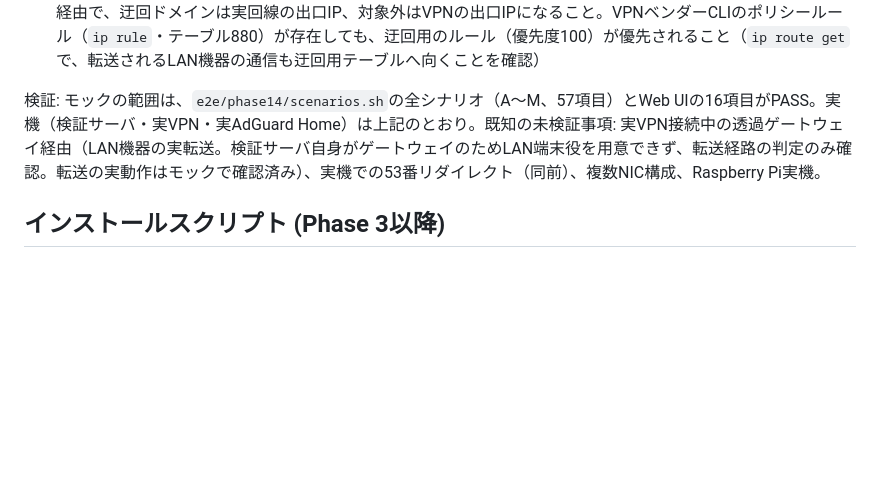
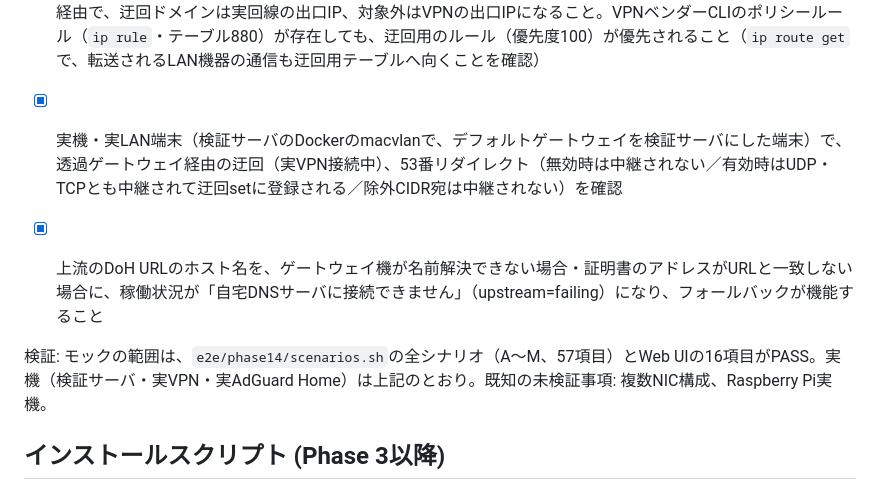
Before and after one commit to nekono-dev/vpngateway-gui, a Markdown page: specs/proxyserver/tasks.md, the part around the change. Drawn GitHub-style; blank space fills up the shorter version.

```diff
--- a/specs/proxyserver/tasks.md
+++ b/specs/proxyserver/tasks.md
@@ -86,7 +86,10 @@
 - [x] テスト用AdGuard Home（検証サーバへDockerで導入。DoHを有効化）で、履歴にクライアントが`client_id`（`mac-…`）で区別されて記録されること、フィルタのブロック応答（0.0.0.0）が迂回対象に登録されないこと
 - [x] 実VPN（AdGuard VPN。利用者がWeb UIから手動ログイン済み、接続中）: 明示的プロキシ（SOCKS5・HTTP）経由で、迂回ドメインは実回線の出口IP、対象外はVPNの出口IPになること。VPNベンダーCLIのポリシールール（`ip rule`・テーブル880）が存在しても、迂回用のルール（優先度100）が優先されること（`ip route get`で、転送されるLAN機器の通信も迂回用テーブルへ向くことを確認）
 
-検証: モックの範囲は、`e2e/phase14/scenarios.sh`の全シナリオ（A〜M、57項目）とWeb UIの16項目がPASS。実機（検証サーバ・実VPN・実AdGuard Home）は上記のとおり。既知の未検証事項: 実VPN接続中の透過ゲートウェイ経由（LAN機器の実転送。検証サーバ自身がゲートウェイのためLAN端末役を用意できず、転送経路の判定のみ確認。転送の実動作はモックで確認済み）、実機での53番リダイレクト（同前）、複数NIC構成、Raspberry Pi実機。
+- [x] 実機・実LAN端末（検証サーバのDockerのmacvlanで、デフォルトゲートウェイを検証サーバにした端末）で、透過ゲートウェイ経由の迂回（実VPN接続中）、53番リダイレクト（無効時は中継されない／有効時はUDP・TCPとも中継されて迂回setに登録される／除外CIDR宛は中継されない）を確認
+- [x] 上流のDoH URLのホスト名を、ゲートウェイ機が名前解決できない場合・証明書のアドレスがURLと一致しない場合に、稼働状況が「自宅DNSサーバに接続できません」（upstream=failing）になり、フォールバックが機能すること
+
+検証: モックの範囲は、`e2e/phase14/scenarios.sh`の全シナリオ（A〜M、57項目）とWeb UIの16項目がPASS。実機（検証サーバ・実VPN・実AdGuard Home）は上記のとおり。既知の未検証事項: 複数NIC構成、Raspberry Pi実機。
 
 ## インストールスクリプト (Phase 3以降)
 
```
Also changed, not shown: README.md (+7 -0 lines), specs/tasks.md (+1 -1 lines).
